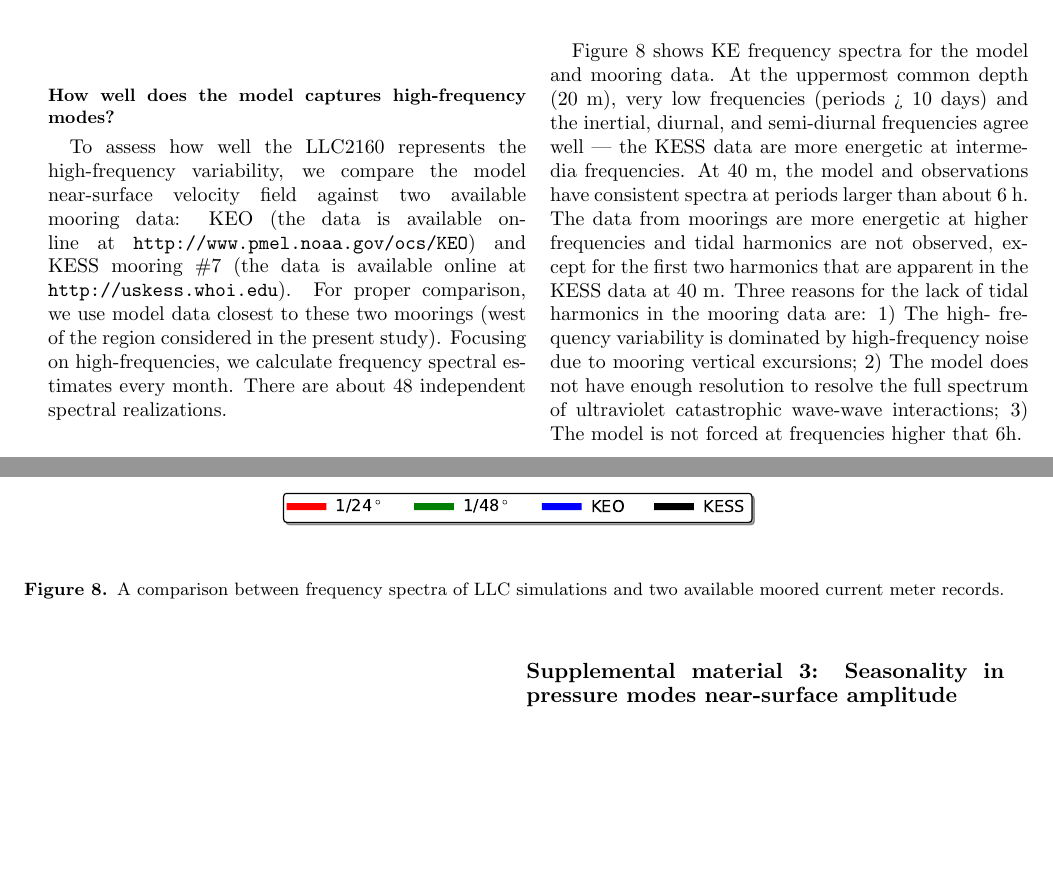
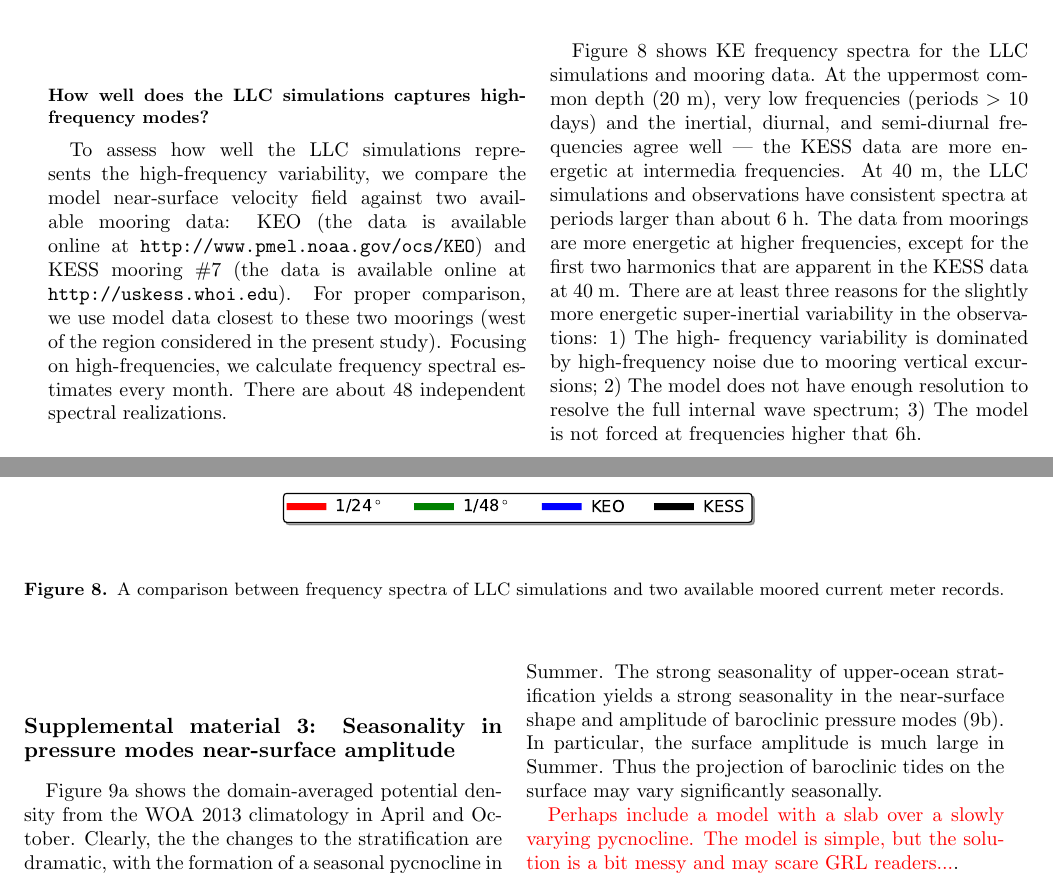
Before and after one commit to cesar-rocha/UpperOceanSeasonality, a LaTeX document (writeup/rocha_etal.tex): two parts of pages 11 and 12 of 13, joined at a grey line, cut so that both start at the same text, the shorter picture padded with empty space. Compiled offline with pdfLaTeX.

```diff
--- a/writeup/rocha_etal.tex
+++ b/writeup/rocha_etal.tex
@@ -719,8 +722,8 @@
   \end{center}
 \end{figure*}
 
-\subsection*{How well does the model captures high-frequency modes?}
-To assess how well the LLC2160 represents the high-frequency variability,
+\subsection*{How well does the LLC simulations captures high-frequency modes?}
+To assess how well the LLC simulations represents the high-frequency variability,
 we compare the model near-surface velocity field against two available
 mooring data: KEO (the data is available online at \texttt{http://www.pmel.noaa.gov/ocs/KEO})
 and KESS mooring $\#$7 (the data is available online at \texttt{http://uskess.whoi.edu}).
@@ -729,18 +732,18 @@
 calculate frequency spectral estimates every month. There are about 48 independent
 spectral realizations.
 
-Figure \ref{figA1} shows KE frequency spectra for the model and mooring data.
-At the uppermost common depth (20 m), very low frequencies (periods > 10 days)
+Figure \ref{figA1} shows KE frequency spectra for the LLC simulations and mooring data.
+At the uppermost common depth (20 m), very low frequencies (periods $>$ 10 days)
 and the inertial, diurnal, and semi-diurnal frequencies agree well --- the KESS
-data are more energetic at intermedia frequencies. At 40 m, the model and observations
+data are more energetic at intermedia frequencies. At 40 m, the LLC simulations and observations
 have consistent spectra at periods larger than about 6 h. The data from moorings
-are more energetic at higher frequencies and tidal harmonics are not observed,
+are more energetic at higher frequencies,
 except for the first two harmonics that are apparent in the KESS data at 40 m.
-Three reasons for the lack of tidal harmonics in the mooring data are: 1) The high-
+There are at least three reasons for the slightly more energetic super-inertial
+variability in the observations: 1) The high-
 frequency variability is dominated by high-frequency noise due to mooring vertical
-excursions; 2) The model does not have enough resolution to resolve the full spectrum
-of ultraviolet catastrophic wave-wave interactions; 3) The model is not forced at
-frequencies higher that 6h.
+excursions; 2) The model does not have enough resolution to resolve the full internal
+wave spectrum; 3) The model is not forced at frequencies higher that 6h.
 
 \begin{figure*}[ht]
    \begin{center}
@@ -752,6 +755,18 @@
 \end{figure*}
 
 \section*{Supplemental material 3: Seasonality in pressure modes near-surface amplitude}
+
+Figure \ref{figS3}a shows the domain-averaged potential density from the WOA 2013
+climatology in April and October. Clearly, the the changes to the stratification
+are dramatic, with the formation of a seasonal pycnocline in Summer. The strong
+seasonality of upper-ocean stratification yields a strong seasonality in the
+near-surface shape and amplitude of baroclinic pressure modes (\ref{figS3}b).
+In particular, the surface amplitude is much large in Summer. Thus the projection
+of baroclinic tides on the surface may vary significantly seasonally.
+
+\textcolor{red}{Perhaps include a model with a slab over a slowly varying
+pycnocline. The model is simple, but the solution is a bit messy and may
+scare GRL readers...}.
 
 \begin{figure*}[ht]
    \begin{center}
```
Also changed, not shown: writeup/rocha_etal.tex (5 more changed lines).
